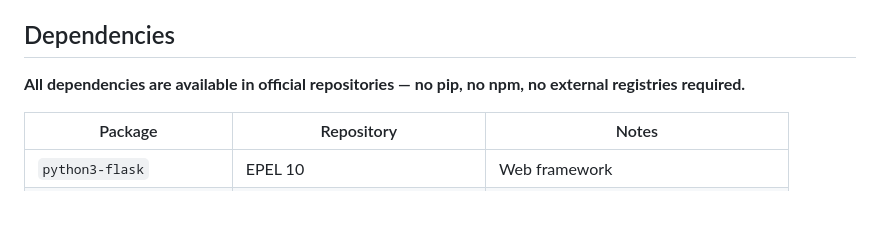
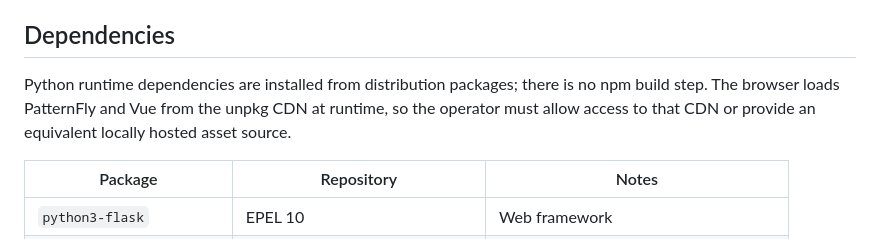
Before and after one commit to admiral-project/admiral-flagship, a Markdown page: README.md, the part around the change. Rendered like a GitHub page; blank space fills up the shorter version.

Commit message:
docs(flagship): document runtime CDN assets
Signed-off-by: William Moreno Reyes <williamjmorenor@gmail.com>

```diff
--- a/README.md
+++ b/README.md
@@ -49,7 +49,10 @@ Current instance detail capabilities include:
 
 ## Dependencies
 
-**All dependencies are available in official repositories — no pip, no npm, no external registries required.**
+Python runtime dependencies are installed from distribution packages; there is
+no npm build step. The browser loads PatternFly and Vue from the unpkg CDN at
+runtime, so the operator must allow access to that CDN or provide an equivalent
+locally hosted asset source.
 
 | Package | Repository | Notes |
 |---------|-----------|-------|
```
